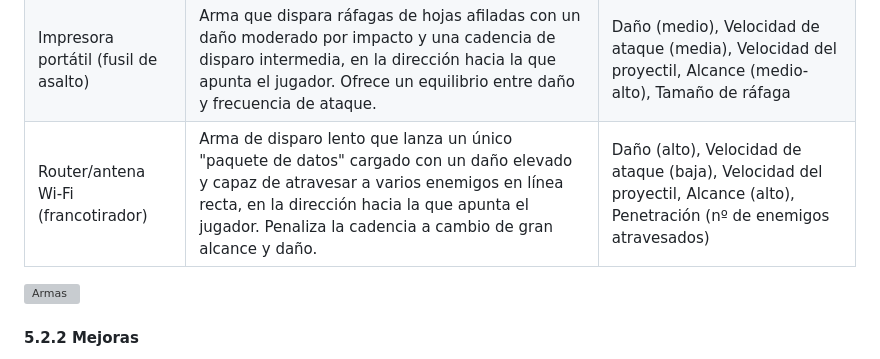
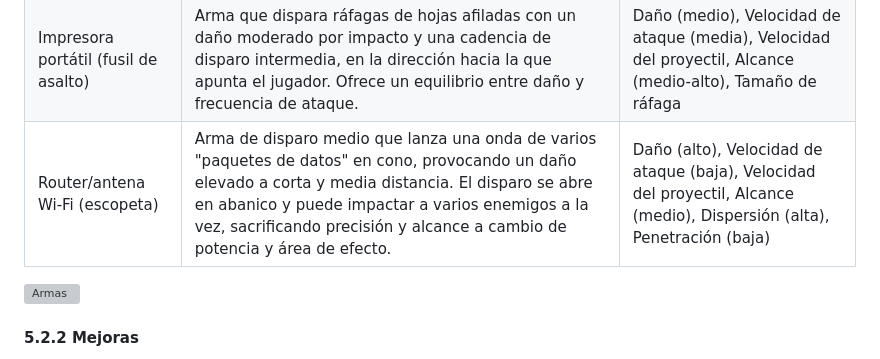
Before and after one commit to adrmon04/PVLI-26-27, a Markdown page: Documentos/GDD.md, the part around the change. GitHub-like rendering; grey boxes are pictures that could not be loaded.

Commit message:
Cambio GDD

```diff
--- a/Documentos/GDD.md
+++ b/Documentos/GDD.md
@@ -225,7 +225,7 @@ El jugador puede conseguir dos tipos de armas, una de cuerpo a cuerpo y otra a d
 |---|---|---|
 | USB de comandos (pistola) | Arma ligera que dispara "comandos" de forma rápida pero con un daño reducido por impacto, en la dirección hacia la que apunta el jugador. Ideal para mantener presión constante a corta-media distancia. | Daño, Velocidad de ataque (alta), Velocidad del proyectil, Alcance (medio) |
 | Impresora portátil (fusil de asalto) | Arma que dispara ráfagas de hojas afiladas con un daño moderado por impacto y una cadencia de disparo intermedia, en la dirección hacia la que apunta el jugador. Ofrece un equilibrio entre daño y frecuencia de ataque. | Daño (medio), Velocidad de ataque (media), Velocidad del proyectil, Alcance (medio-alto), Tamaño de ráfaga |
-| Router/antena Wi-Fi (francotirador) | Arma de disparo lento que lanza un único "paquete de datos" cargado con un daño elevado y capaz de atravesar a varios enemigos en línea recta, en la dirección hacia la que apunta el jugador. Penaliza la cadencia a cambio de gran alcance y daño. | Daño (alto), Velocidad de ataque (baja), Velocidad del proyectil, Alcance (alto), Penetración (nº de enemigos atravesados) |
+| Router/antena Wi-Fi (escopeta) | Arma de disparo medio que lanza una onda de varios "paquetes de datos" en cono, provocando un daño elevado a corta y media distancia. El disparo se abre en abanico y puede impactar a varios enemigos a la vez, sacrificando precisión y alcance a cambio de potencia y área de efecto. | Daño (alto), Velocidad de ataque (baja), Velocidad del proyectil, Alcance (medio), Dispersión (alta), Penetración (baja) |
 
 ![Armas](<../Imagenes GDD/Obstáculos y armas/Armas.png>)
 
```
Also changed, not shown: Documentos/Arte.md (+1 -0 lines).
